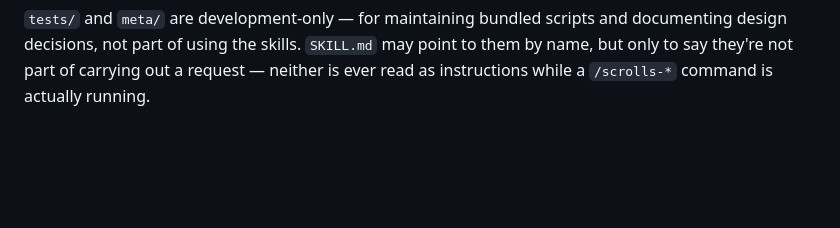
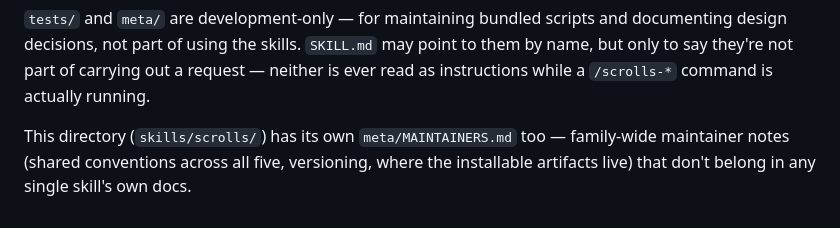
Before and after one commit to sugatoray/aiskills, a Markdown page: skills/scrolls/README.md, the part around the change. GitHub-like rendering; blank space fills up the shorter version.

```diff
--- a/skills/scrolls/README.md
+++ b/skills/scrolls/README.md
@@ -71,3 +71,8 @@ scripts and documenting design decisions, not part of using the skills.
 `SKILL.md` may point to them by name, but only to say they're not part of
 carrying out a request — neither is ever read as instructions while a
 `/scrolls-*` command is actually running.
+
+This directory (`skills/scrolls/`) has its own `meta/MAINTAINERS.md` too
+— family-wide maintainer notes (shared conventions across all five,
+versioning, where the installable artifacts live) that don't belong in
+any single skill's own docs.
```
Also changed, not shown: src/scrolls/CLAUDE.md (added, +53 -0 lines), 1 other file.
